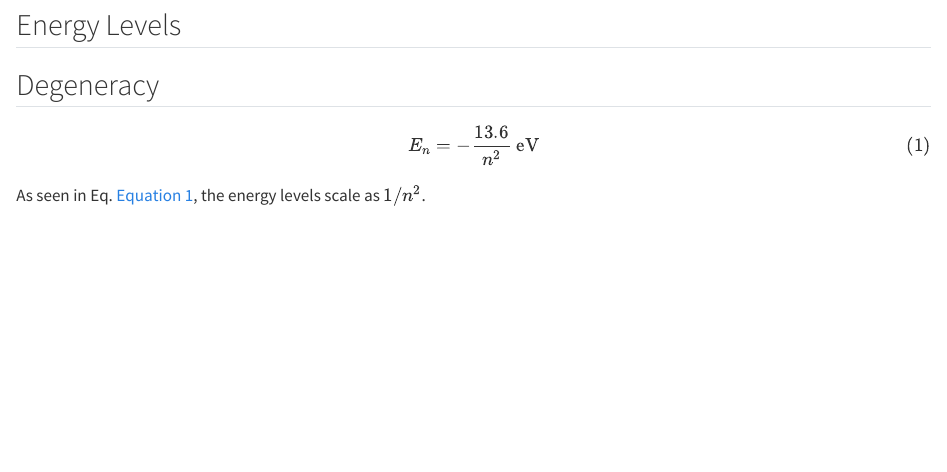
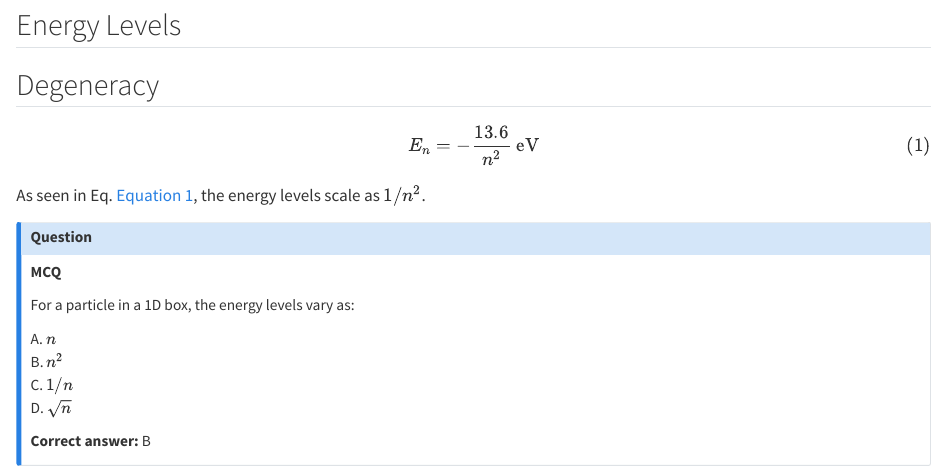
Before and after one commit to SubratNit25/physics-lecture-notes, a Quarto document (notes/atomic/hydrogen.qmd): the page in a window 1100 px wide, from 130 px down. Rendered offline with R 4.5, knitr and Pandoc in place of Quarto, with nearby package versions.

Commit message:
Update hydrogen.qmd

```diff
--- a/notes/atomic/hydrogen.qmd
+++ b/notes/atomic/hydrogen.qmd
@@ -10,3 +10,17 @@ E_n = -\frac{13.6}{n^2} \text{ eV}
 $$ {#eq-hydrogen-energy}
 
 As seen in Eq. @eq-hydrogen-energy, the energy levels scale as $1/n^2$.
+
+
+::: {.callout-question}
+**MCQ**
+
+For a particle in a 1D box, the energy levels vary as:
+
+A. $n$
+B. $n^2$
+C. $1/n$
+D. $\sqrt{n}$
+
+**Correct answer:** B
+:::
```
